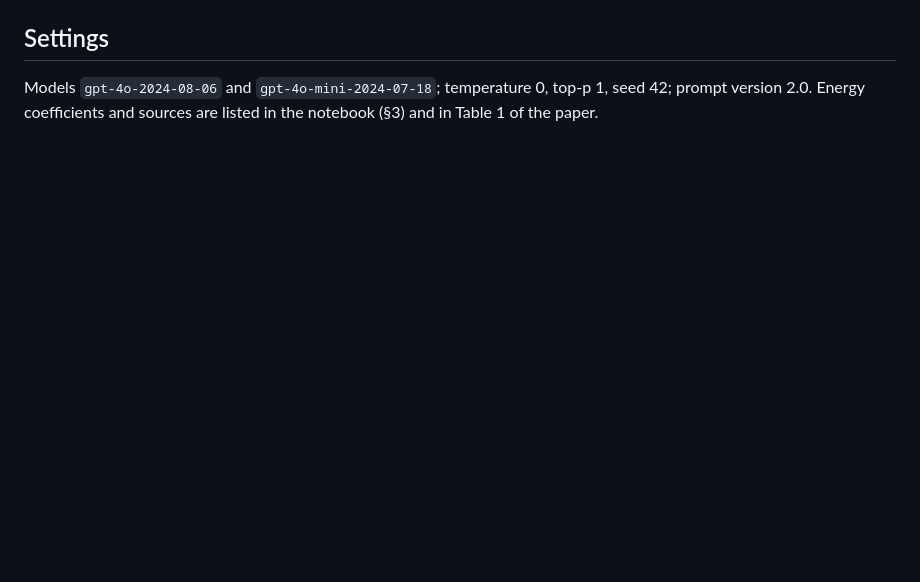
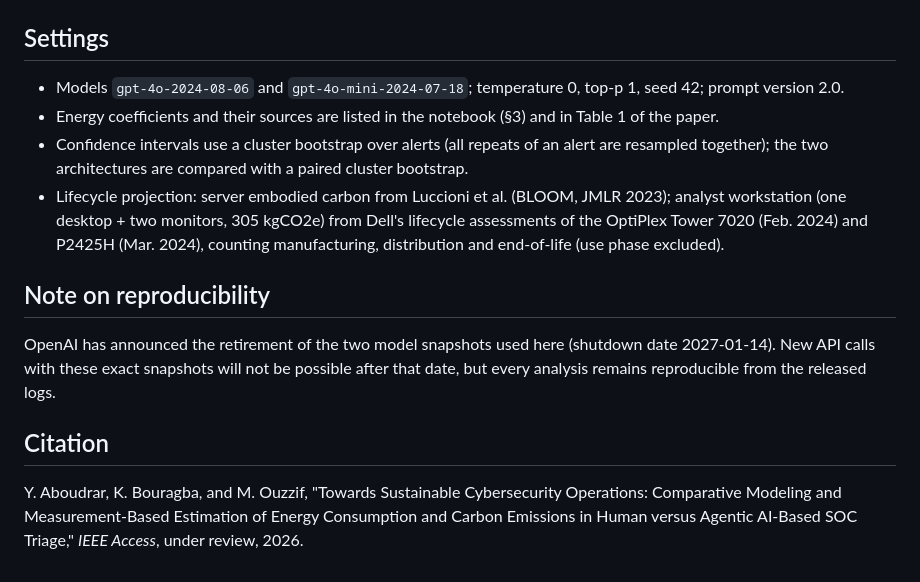
Before and after one commit to yasmineaboudrar/agentic-soc-energy, a Markdown page: README.md, the part around one of its changes. GitHub-like rendering; blank space fills up the shorter version.

```diff
--- a/README.md
+++ b/README.md
@@ -33,3 +40,12 @@ Companion repository of the IEEE Access article *"Towards Sustainable Cybersecur
 
 ## Settings
-Models `gpt-4o-2024-08-06` and `gpt-4o-mini-2024-07-18`; temperature 0, top-p 1, seed 42; prompt version 2.0. Energy coefficients and sources are listed in the notebook (§3) and in Table 1 of the paper.
+- Models `gpt-4o-2024-08-06` and `gpt-4o-mini-2024-07-18`; temperature 0, top-p 1, seed 42; prompt version 2.0.
+- Energy coefficients and their sources are listed in the notebook (§3) and in Table 1 of the paper.
+- Confidence intervals use a cluster bootstrap over alerts (all repeats of an alert are resampled together); the two architectures are compared with a paired cluster bootstrap.
+- Lifecycle projection: server embodied carbon from Luccioni et al. (BLOOM, JMLR 2023); analyst workstation (one desktop + two monitors, 305 kgCO2e) from Dell's lifecycle assessments of the OptiPlex Tower 7020 (Feb. 2024) and P2425H (Mar. 2024), counting manufacturing, distribution and end-of-life (use phase excluded).
+
+## Note on reproducibility
+OpenAI has announced the retirement of the two model snapshots used here (shutdown date 2027-01-14). New API calls with these exact snapshots will not be possible after that date, but every analysis remains reproducible from the released logs.
+
+## Citation
+Y. Aboudrar, K. Bouragba, and M. Ouzzif, "Towards Sustainable Cybersecurity Operations: Comparative Modeling and Measurement-Based Estimation of Energy Consumption and Carbon Emissions in Human versus Agentic AI-Based SOC Triage," *IEEE Access*, under review, 2026.
```
Also changed, not shown: other parts of README.md (+28 -21 lines).
